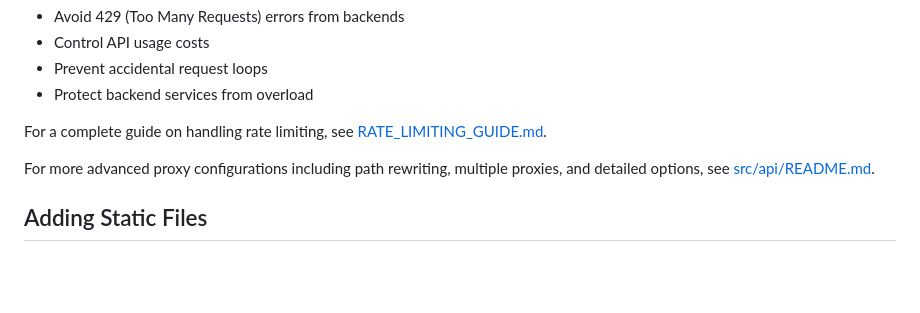
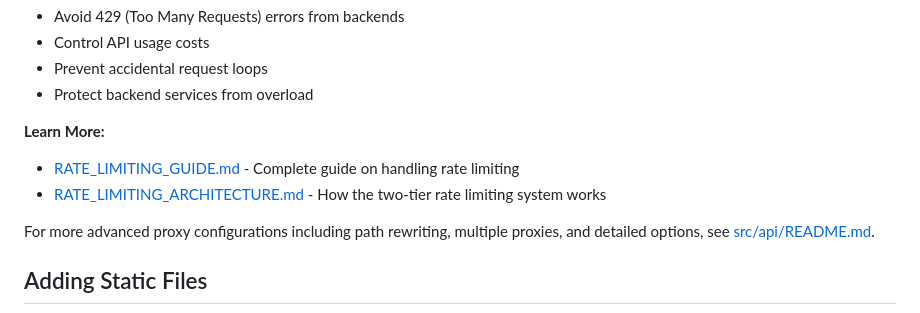
Before and after one commit to DenysVuika/PicoServe, a Markdown page: README.md, the part around the change. GitHub-like rendering; blank space fills up the shorter version.

Commit message:
Update README to include links to RATE_LIMITING_GUIDE.md and RATE_LIMITING_ARCHITECTURE.md for comprehensive rate limiting information

```diff
--- a/README.md
+++ b/README.md
@@ -393,7 +393,9 @@ This helps you:
 - Prevent accidental request loops
 - Protect backend services from overload
 
-For a complete guide on handling rate limiting, see [RATE_LIMITING_GUIDE.md](RATE_LIMITING_GUIDE.md).
+**Learn More:**
+- [RATE_LIMITING_GUIDE.md](RATE_LIMITING_GUIDE.md) - Complete guide on handling rate limiting
+- [RATE_LIMITING_ARCHITECTURE.md](RATE_LIMITING_ARCHITECTURE.md) - How the two-tier rate limiting system works
 
 For more advanced proxy configurations including path rewriting, multiple proxies, and detailed options, see [src/api/README.md](src/api/README.md#proxy-configuration-plugin).
 
```
